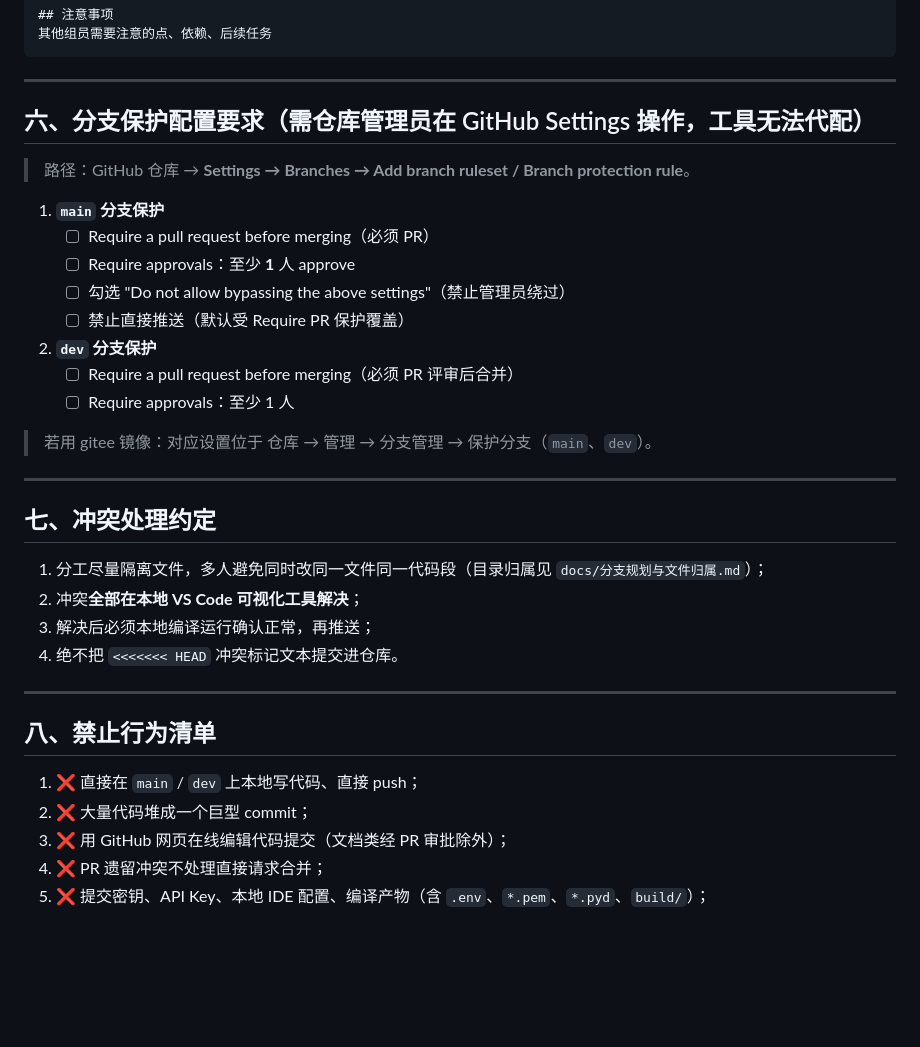
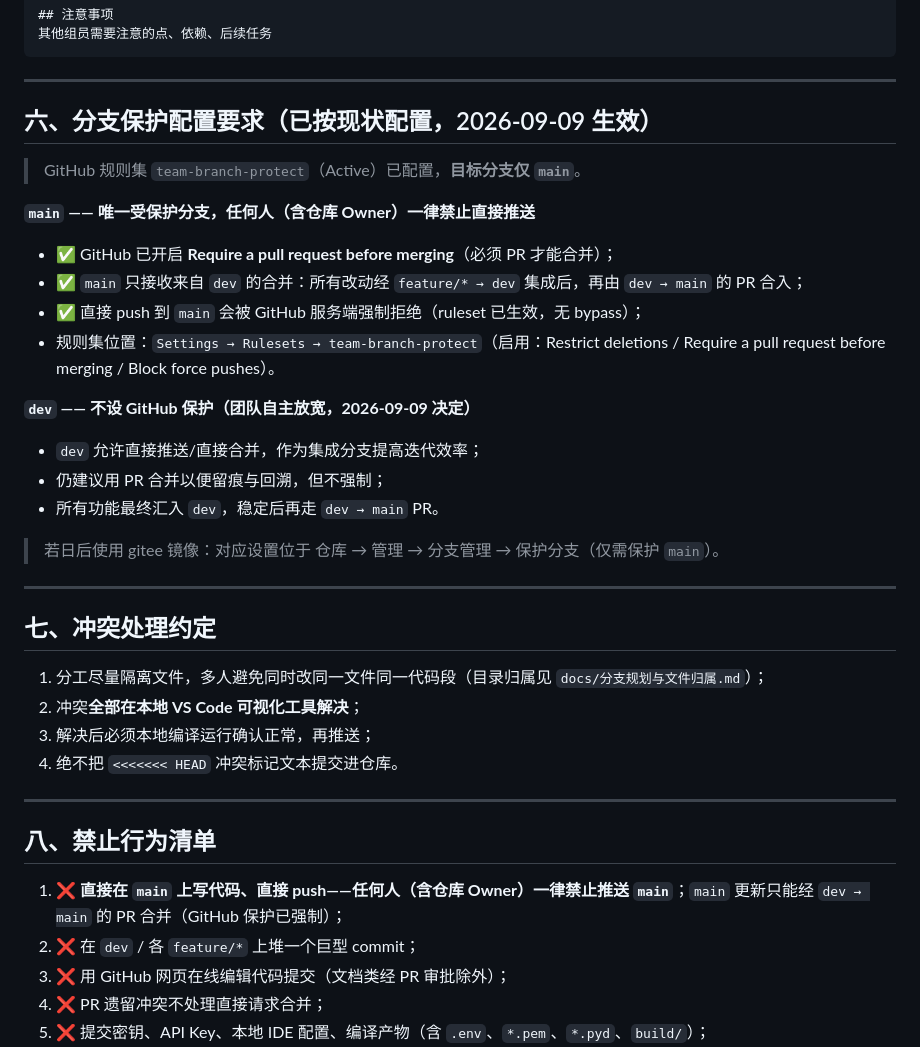
Before and after one commit to asuperj1/xiaojietong-project, a Markdown page: docs/团队Git合作协议.md, the part around the change. GitHub-like rendering; blank space fills up the shorter version.

Commit message:
docs(team): 明确 main 唯一受保护，禁止任何人推送 main；dev 放开直推

```diff
--- a/docs/团队Git合作协议.md
+++ b/docs/团队Git合作协议.md
@@ -211,20 +211,22 @@ refactor(cpp_driver): 重构连接池获取逻辑
 
 ---
 
-## 六、分支保护配置要求（需仓库管理员在 GitHub Settings 操作，工具无法代配）
+## 六、分支保护配置要求（已按现状配置，2026-09-09 生效）
 
-> 路径：GitHub 仓库 → **Settings → Branches → Add branch ruleset / Branch protection rule**。
+> GitHub 规则集 `team-branch-protect`（Active）已配置，**目标分支仅 `main`**。
 
-1. **`main` 分支保护**
-   - ☐ Require a pull request before merging（必须 PR）
-   - ☐ Require approvals：至少 **1** 人 approve
-   - ☐ 勾选 "Do not allow bypassing the above settings"（禁止管理员绕过）
-   - ☐ 禁止直接推送（默认受 Require PR 保护覆盖）
-2. **`dev` 分支保护**
-   - ☐ Require a pull request before merging（必须 PR 评审后合并）
-   - ☐ Require approvals：至少 1 人
+**`main` —— 唯一受保护分支，任何人（含仓库 Owner）一律禁止直接推送**
+- ✅ GitHub 已开启 **Require a pull request before merging**（必须 PR 才能合并）；
+- ✅ `main` 只接收来自 `dev` 的合并：所有改动经 `feature/* → dev` 集成后，再由 `dev → main` 的 PR 合入；
+- ✅ 直接 push 到 `main` 会被 GitHub 服务端强制拒绝（ruleset 已生效，无 bypass）；
+- 规则集位置：`Settings → Rulesets → team-branch-protect`（启用：Restrict deletions / Require a pull request before merging / Block force pushes）。
 
-> 若用 gitee 镜像：对应设置位于 仓库 → 管理 → 分支管理 → 保护分支（`main`、`dev`）。
+**`dev` —— 不设 GitHub 保护（团队自主放宽，2026-09-09 决定）**
+- `dev` 允许直接推送/直接合并，作为集成分支提高迭代效率；
+- 仍建议用 PR 合并以便留痕与回溯，但不强制；
+- 所有功能最终汇入 `dev`，稳定后再走 `dev → main` PR。
+
+> 若日后使用 gitee 镜像：对应设置位于 仓库 → 管理 → 分支管理 → 保护分支（仅需保护 `main`）。
 
 ---
 
@@ -239,8 +241,8 @@ refactor(cpp_driver): 重构连接池获取逻辑
 
 ## 八、禁止行为清单
 
-1. ❌ 直接在 `main` / `dev` 上本地写代码、直接 push；
-2. ❌ 大量代码堆成一个巨型 commit；
+1. ❌ **直接在 `main` 上写代码、直接 push——任何人（含仓库 Owner）一律禁止推送 `main`**；`main` 更新只能经 `dev → main` 的 PR 合并（GitHub 保护已强制）；
+2. ❌ 在 `dev` / 各 `feature/*` 上堆一个巨型 commit；
 3. ❌ 用 GitHub 网页在线编辑代码提交（文档类经 PR 审批除外）；
 4. ❌ PR 遗留冲突不处理直接请求合并；
 5. ❌ 提交密钥、API Key、本地 IDE 配置、编译产物（含 `.env`、`*.pem`、`*.pyd`、`build/`）；
```
Also changed, not shown: docs/BRANCH_STRATEGY.md (+1 -2 lines).
